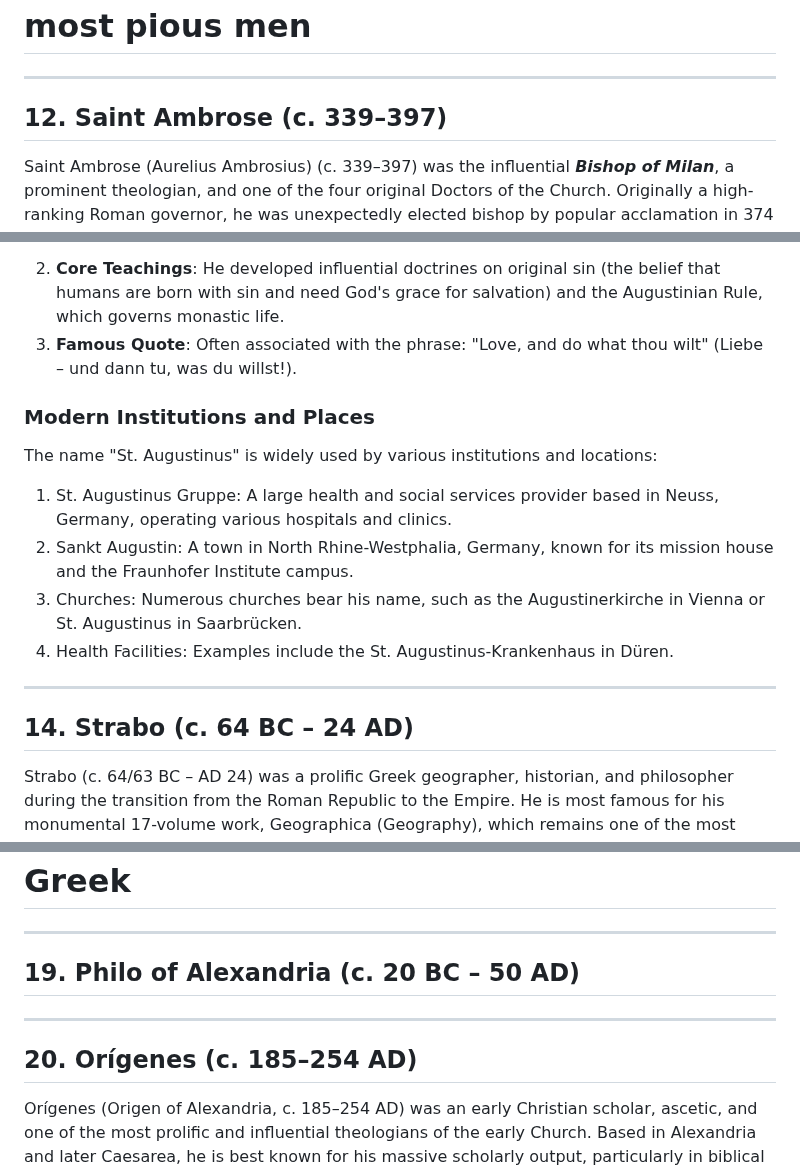
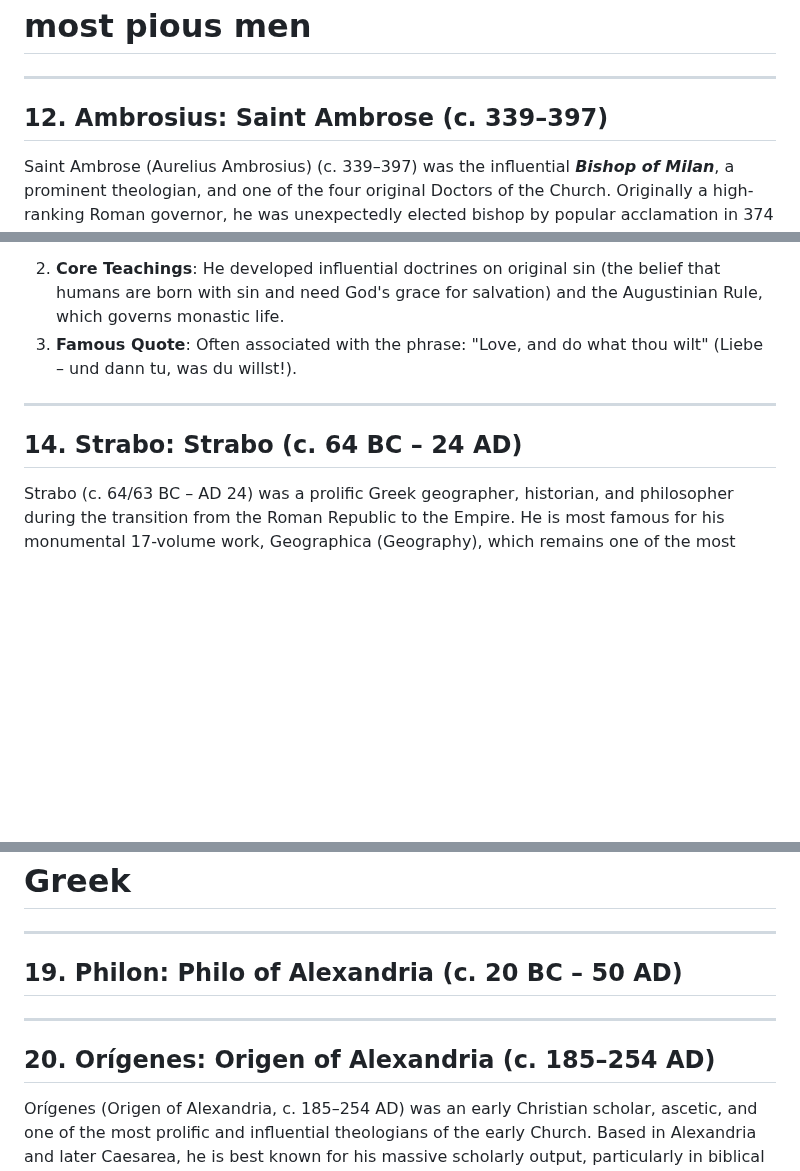
Before and after one commit to Schrausser/The_Nuremberg_Chronicle_1493_Sources, a Markdown page: NC_src_fol_1r_2.md, 3 parts joined by grey strips. Drawn GitHub-style; blank space fills up the shorter version.

```diff
--- a/NC_src_fol_1r_2.md
+++ b/NC_src_fol_1r_2.md
@@ -8,7 +8,7 @@
 ---
 
 
-## 12. Saint Ambrose (c. 339–397)
+## 12. Ambrosius: Saint Ambrose (c. 339–397)
 
 Saint Ambrose (Aurelius Ambrosius) (c. 339–397) was the influential ***Bishop of Milan***, a prominent theologian, and one of the four original Doctors of the Church. Originally a high-ranking Roman governor, he was unexpectedly elected bishop by popular acclamation in 374 despite being an unbaptized layman at the time.
 
@@ -45,18 +45,9 @@ St. Augustinus (354–430 AD), commonly known as *Augustine of Hippo*, was a Nor
 2. **Core Teachings**: He developed influential doctrines on original sin (the belief that humans are born with sin and need God's grace for salvation) and the Augustinian Rule, which governs monastic life.
 3. **Famous Quote**: Often associated with the phrase: "Love, and do what thou wilt" (Liebe – und dann tu, was du willst!).
 
-### Modern Institutions and Places
-
-The name "St. Augustinus" is widely used by various institutions and locations:
-
-1. St. Augustinus Gruppe: A large health and social services provider based in Neuss, Germany, operating various hospitals and clinics.
-2. Sankt Augustin: A town in North Rhine-Westphalia, Germany, known for its mission house and the Fraunhofer Institute campus.
-3. Churches: Numerous churches bear his name, such as the Augustinerkirche in Vienna or St. Augustinus in Saarbrücken.
-4. Health Facilities: Examples include the St. Augustinus-Krankenhaus in Düren.
-
 ---
 
-## 14. Strabo (c. 64 BC – 24 AD)
+## 14. Strabo: Strabo (c. 64 BC – 24 AD)
 
 Strabo (c. 64/63 BC – AD 24) was a prolific Greek geographer, historian, and philosopher during the transition from the Roman Republic to the Empire. He is most famous for his monumental 17-volume work, Geographica (Geography), which remains one of the most important sources for understanding the ancient world's layout, cultures, and scientific knowledge during the reign of Augustus.
 
@@ -169,11 +160,11 @@ Albertus Magnus (c. 1200–1280), also known as *Albert the Great*, was a German
 
 ---
 
-## 19. Philo of Alexandria (c. 20 BC – 50 AD)
+## 19. Philon: Philo of Alexandria (c. 20 BC – 50 AD)
 
 ---
 
-## 20. Orígenes (c. 185–254 AD)
+## 20. Orígenes: Origen of Alexandria (c. 185–254 AD)
 
 Orígenes (Origen of Alexandria, c. 185–254 AD) was an early Christian scholar, ascetic, and one of the most prolific and influential theologians of the early Church. Based in Alexandria and later Caesarea, he is best known for his massive scholarly output, particularly in biblical exegesis and philosophical theology.
 
```
Also changed, not shown: other parts of NC_src_fol_1r_2.md (+11 -11 lines), NC_src_fol_1r_1.md (+34 -36 lines), NC_src_fol_1r_3.md (+15 -21 lines).
